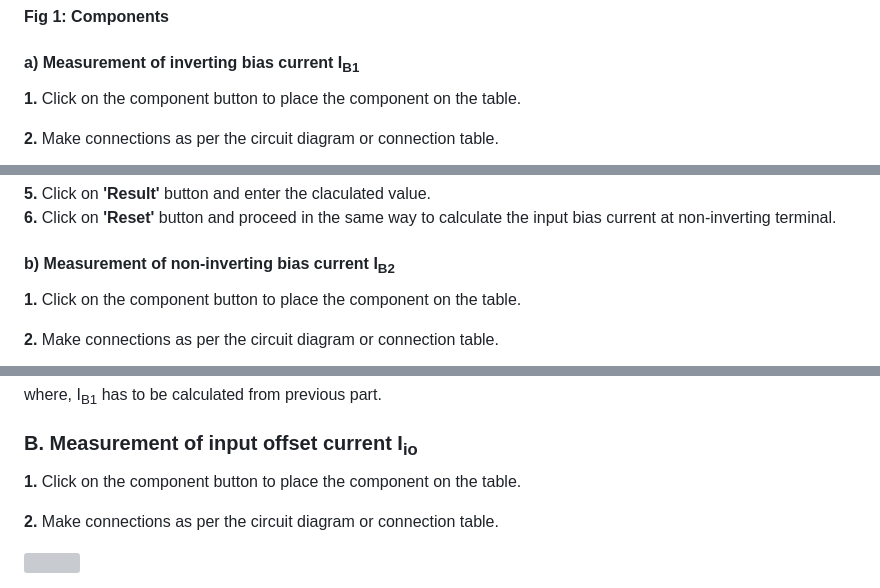
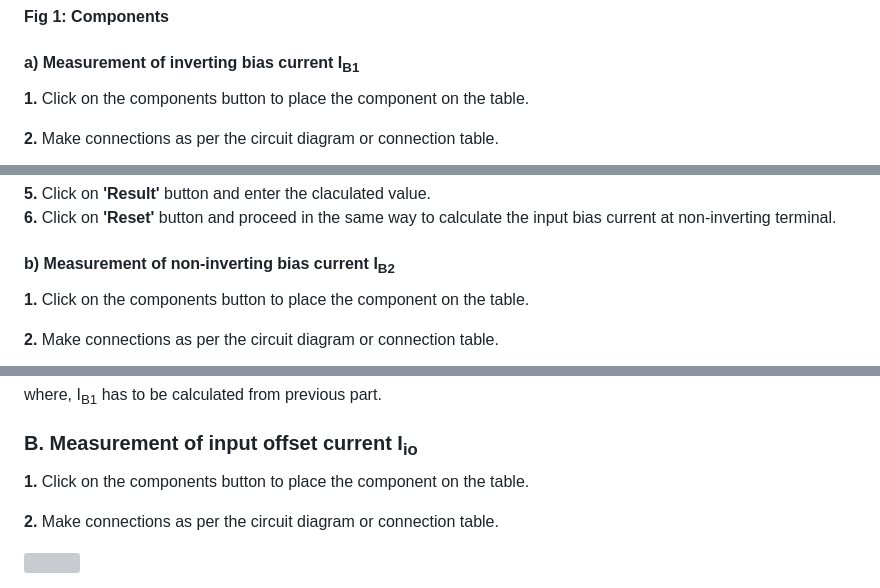
Before and after one commit to virtual-labs/exp-characteristic-parameters-iitr, a Markdown page: experiment/procedure.md, 3 parts joined by grey strips. GitHub-like rendering; grey boxes are pictures that could not be loaded.

```diff
--- a/experiment/procedure.md
+++ b/experiment/procedure.md
@@ -11,7 +11,7 @@
 
 #### **a) Measurement of inverting bias current I<sub>B1</sub>**
 
-**1.** Click on the component button to place the component on the table.
+**1.** Click on the components button to place the component on the table.
 
 **2.** Make connections as per the circuit diagram or connection table.
 <center>
@@ -41,7 +41,7 @@
 
 #### **b) Measurement of non-inverting bias current I<sub>B2</sub>**
 
-**1.** Click on the component button to place the component on the table.
+**1.** Click on the components button to place the component on the table.
 
 **2.** Make connections as per the circuit diagram or connection table.
 
@@ -74,7 +74,7 @@ where, I<sub>B1</sub> has to be calculated from previous part.
 
 ### **B. Measurement of input offset current I<sub>io</sub>**
 
-**1.** Click on the component button to place the component on the table.
+**1.** Click on the components button to place the component on the table.
 
 **2.** Make connections as per the circuit diagram or connection table.
 
```
Also changed, not shown: other parts of experiment/procedure.md (+3 -3 lines).
